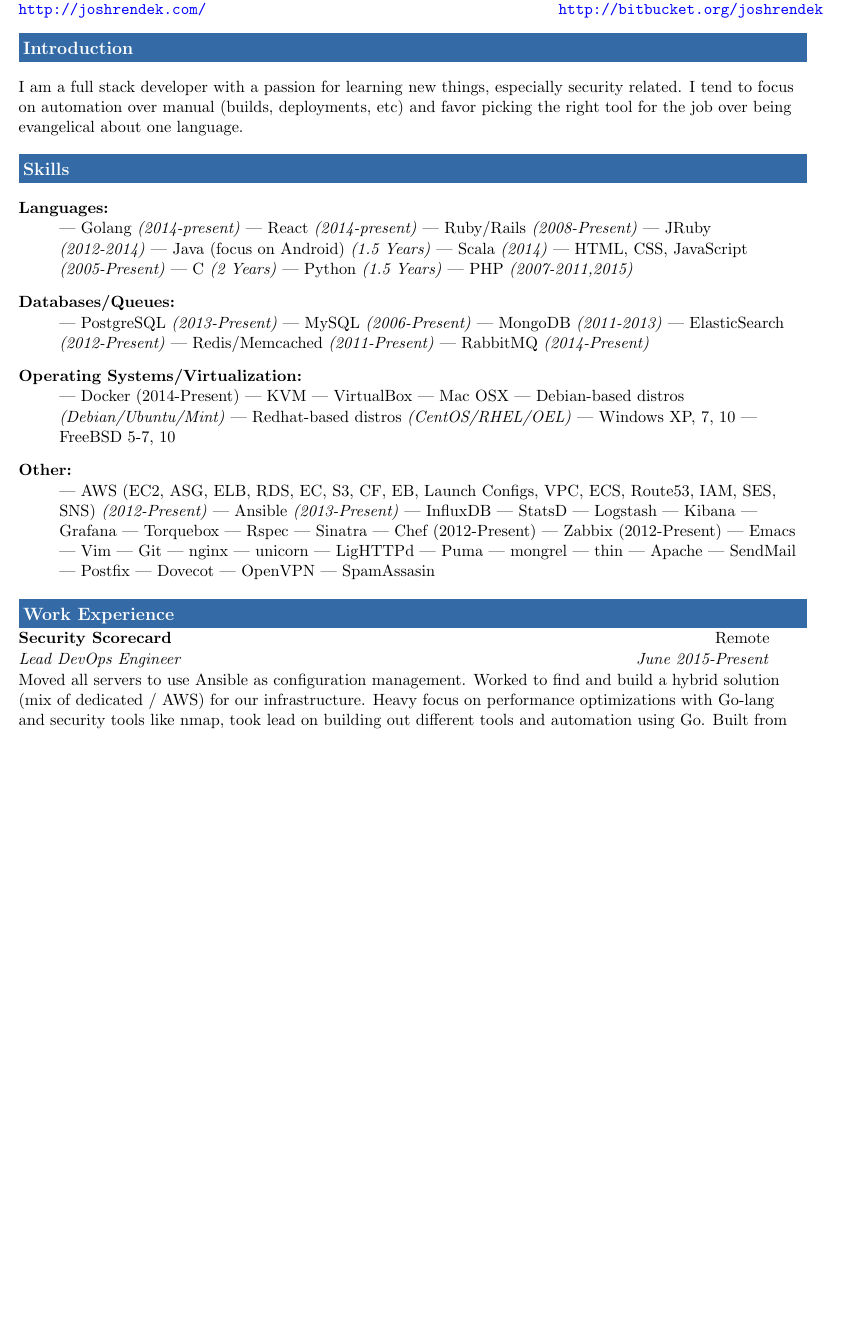
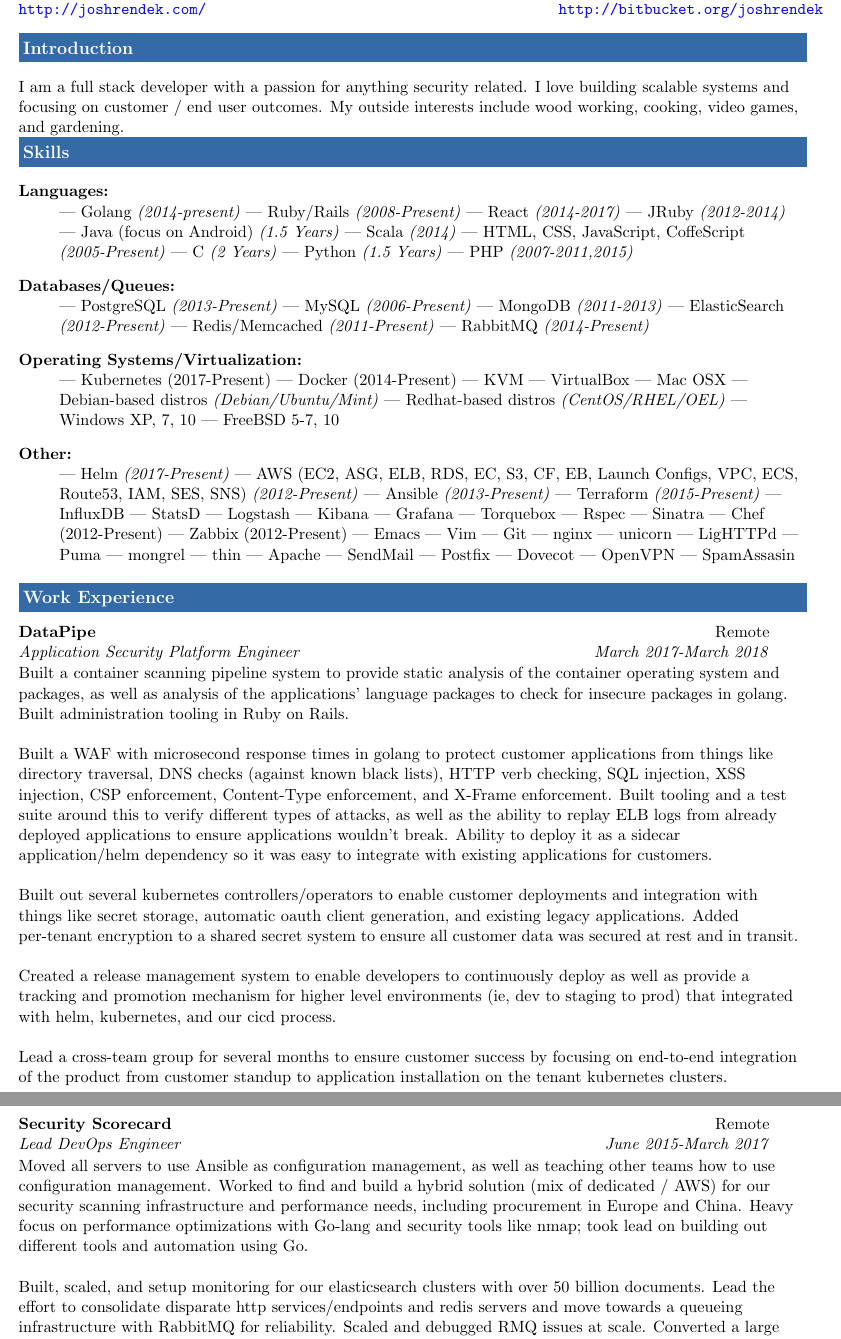
Before and after one commit to joshrendek/latex-resume, a LaTeX CV (resume-rendek.tex): part of page 1 of 3 before the commit and two parts of pages 1 and 2 of 3 after it, the two joined at a grey line, cut so that both start at the same text, the shorter picture padded with empty space. Compiled offline with pdfLaTeX.

Commit message:
Update resume-rendek.tex

```diff
--- a/resume-rendek.tex
+++ b/resume-rendek.tex
@@ -73,8 +73,10 @@
 
 \resheading{\color{white} Introduction}
 \hspace{3pt} \\
-I am a full stack developer with a passion for learning new things, especially security related. I tend to focus on automation over manual (builds, deployments, etc)
-and favor picking the right tool for the job over being evangelical about one language.
+I am a full stack developer with a passion for anything security related. I love building scalable systems and focusing on customer / end user outcomes. My outside interests include wood working, cooking, video games, and gardening.
+
+\linebreak
+
 \linebreak
 
 \resheading{\color{white} Skills}
@@ -82,12 +84,12 @@
 \begin{description}
     \item[Languages:] \hfill \\
         | Golang \textit{(2014-present)}
-        | React \textit{(2014-present)}
         | Ruby/Rails \textit{(2008-Present)}
+        | React \textit{(2014-2017)}
         | JRuby \textit{(2012-2014)}
         | Java (focus on Android) \textit{(1.5 Years)}
         | Scala \textit{(2014)}
-        | HTML, CSS, JavaScript \textit{(2005-Present)}
+        | HTML, CSS, JavaScript, CoffeScript \textit{(2005-Present)}
         | C \textit{(2 Years)}
         | Python \textit{(1.5 Years)}
         | PHP \textit{(2007-2011,2015)}
@@ -99,6 +101,7 @@
         | Redis/Memcached \textit{(2011-Present)}
         | RabbitMQ \textit{(2014-Present)}
     \item[Operating Systems/Virtualization:] \hfill \\
+        | Kubernetes (2017-Present)
         | Docker (2014-Present)
         | KVM
         | VirtualBox
@@ -108,8 +111,10 @@
         | Windows XP, 7, 10
         | FreeBSD 5-7, 10
     \item[Other:] \hfill \\
+        | Helm \textit{(2017-Present)}
         | AWS (EC2, ASG, ELB, RDS, EC, S3, CF, EB, Launch Configs, VPC, ECS, Route53, IAM, SES, SNS) \textit{(2012-Present)}
         | Ansible \textit{(2013-Present)}
+        | Terraform \textit{(2015-Present)}
         | InfluxDB
         | StatsD
         | Logstash
@@ -139,9 +144,49 @@
 \end{description}
 
 \resheading{\color{white} Work Experience}
+\hspace{5pt} \\
 
-\ressubheading{Security Scorecard}{Remote}{Lead DevOps Engineer}{June 2015-Present}
+\ressubheading{DataPipe}{Remote}{Application Security Platform Engineer}{March 2017-March 2018}
 
 \hspace{5pt} \\
 
-Moved all servers to use Ansible as configuration management. Worked to find and build a hybrid solution (mix of dedicated / AWS) for our infrastructure. Heavy focus on performance optimizations with Go-lang and security tools like nmap, took lead on building out different tools and automation using Go. Built from the ground up a (Shodan-like) tool to scan the entire internet using masscan and nmap. Setup monitoring stack using Grafana, StatsD, InfluxDB for application metrics, Zabbix for alerting and server monitoring, and the ELK stack for log aggregation. Wrote tooling and libraries in Go to clean up projects, helped educate others on Go best practices. Migrated disparate server environments and one-off-tools to Docker and deployed via Jenkins/Ansible. Setup build environment and automation for all projects using Jenkins, Docker, and Ansible, including security and auditing tools to run on every build to check for vulnerabilities.
+Built a container scanning pipeline system to provide static analysis of the container operating system and packages, as well as analysis of the applications' language packages to check for insecure packages in golang. Built administration tooling in Ruby on Rails.
+
+\hspace{5pt} \\
+
+Built a WAF with microsecond response times in golang to protect customer applications from things like directory traversal, DNS checks (against known black lists), HTTP verb checking, SQL injection, XSS injection, CSP enforcement, Content-Type enforcement, and X-Frame enforcement. Built tooling and a test suite around this to verify different types of attacks, as well as the ability to replay ELB logs from already deployed applications to ensure applications wouldn't break. Ability to deploy it as a sidecar application/helm dependency so it was easy to integrate with existing applications for customers.
+
+\hspace{5pt} \\
+
+Built out several kubernetes controllers/operators to enable customer deployments and integration with things like secret storage, automatic oauth client generation, and existing legacy applications. Added per-tenant encryption to a shared secret system to ensure all customer data was secured at rest and in transit.
+
+\hspace{5pt} \\
+
+Created a release management system to enable developers to continuously deploy as well as provide a tracking and promotion mechanism for higher level environments (ie, dev to staging to prod) that integrated with helm, kubernetes, and our cicd process.
+
+\hspace{5pt} \\
+
+Lead a cross-team group for several months to ensure customer success by focusing on end-to-end integration of the product from customer standup to application installation on the tenant kubernetes clusters.
+
+
+\hspace{5pt} \\
+\hspace{5pt} \\
+
+\ressubheading{Security Scorecard}{Remote}{Lead DevOps Engineer}{June 2015-March 2017}
+
+\hspace{5pt} \\
+
+Moved all servers to use Ansible as configuration management, as well
+as teaching other teams how to use configuration management. Worked
+to find and build a hybrid solution (mix of dedicated / AWS) for our
+security scanning infrastructure and performance needs, including procurement in Europe and China. Heavy focus on performance
+optimizations with Go-lang and security tools like nmap; took lead on
+building out different tools and automation using Go.
+
+\hspace{5pt} \\
+
+Built,
+scaled, and setup monitoring for our elasticsearch clusters with over 50
+billion documents. Lead the effort to consolidate disparate http
+services/endpoints and redis servers and move towards a queueing infrastructure with
+RabbitMQ for reliability. Scaled and debugged RMQ issues at scale. Converted a large MySQL DB to Postgres with a final cutover and zero downtime. Managed elasticsearch upgrades on clusters with tens of billions of documents across multiple point and major releases.
```
Also changed, not shown: resume-rendek.tex (34 more changed lines).
